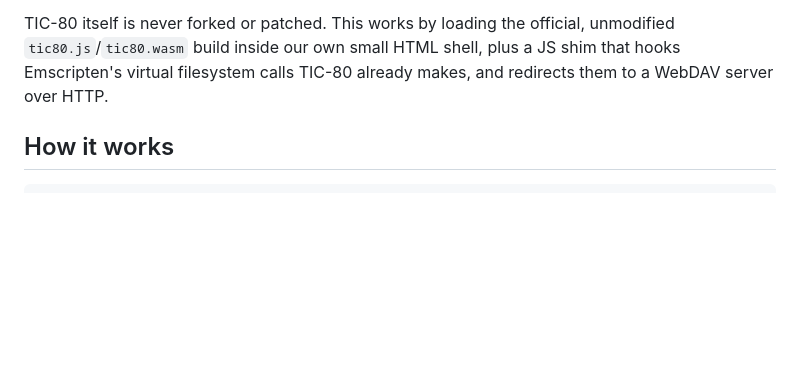
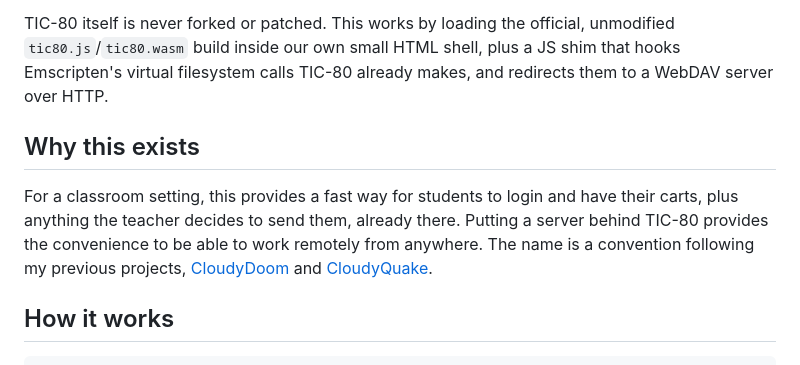
Before and after one commit to BenMcLean/CloudyTIC80, a Markdown page: README.md, the part around the change. Drawn GitHub-style; blank space fills up the shorter version.

Commit message:
README.md: Added "Why this exists" section

```diff
--- a/README.md
+++ b/README.md
@@ -10,6 +10,10 @@ TIC-80 itself is never forked or patched. This works by loading the official,
 unmodified `tic80.js`/`tic80.wasm` build inside our own small HTML shell, plus a JS
 shim that hooks Emscripten's virtual filesystem calls TIC-80 already makes, and
 redirects them to a WebDAV server over HTTP.
+
+## Why this exists
+
+For a classroom setting, this provides a fast way for students to login and have their carts, plus anything the teacher decides to send them, already there. Putting a server behind TIC-80 provides the convenience to be able to work remotely from anywhere. The name is a convention following my previous projects, [CloudyDoom](https://github.com/BenMcLean/CloudyDoom) and [CloudyQuake](https://github.com/BenMcLean/CloudyQuake).
 
 ## How it works
 
```
